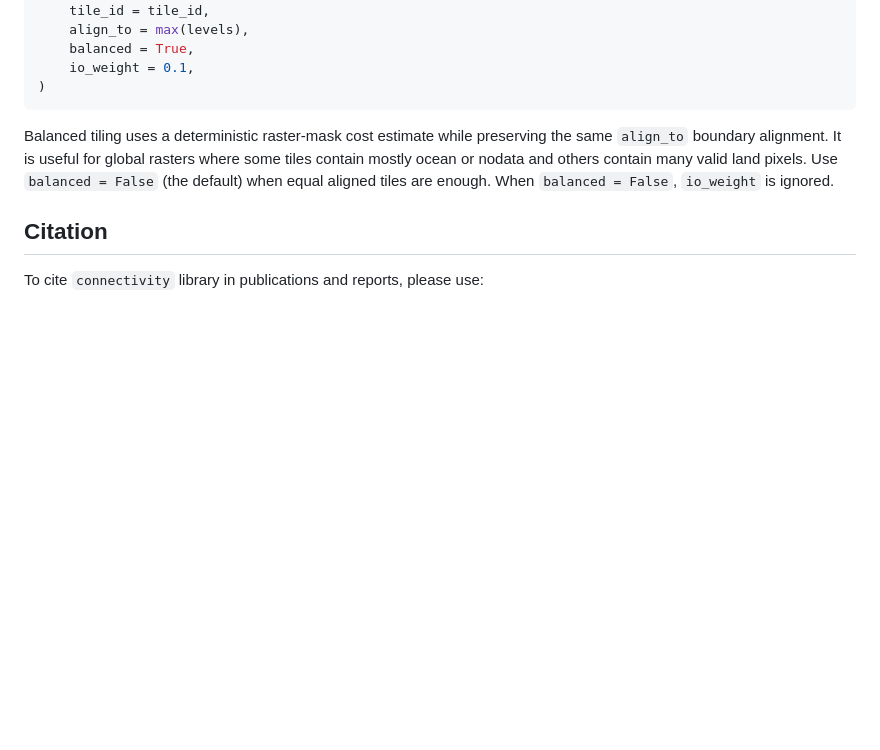
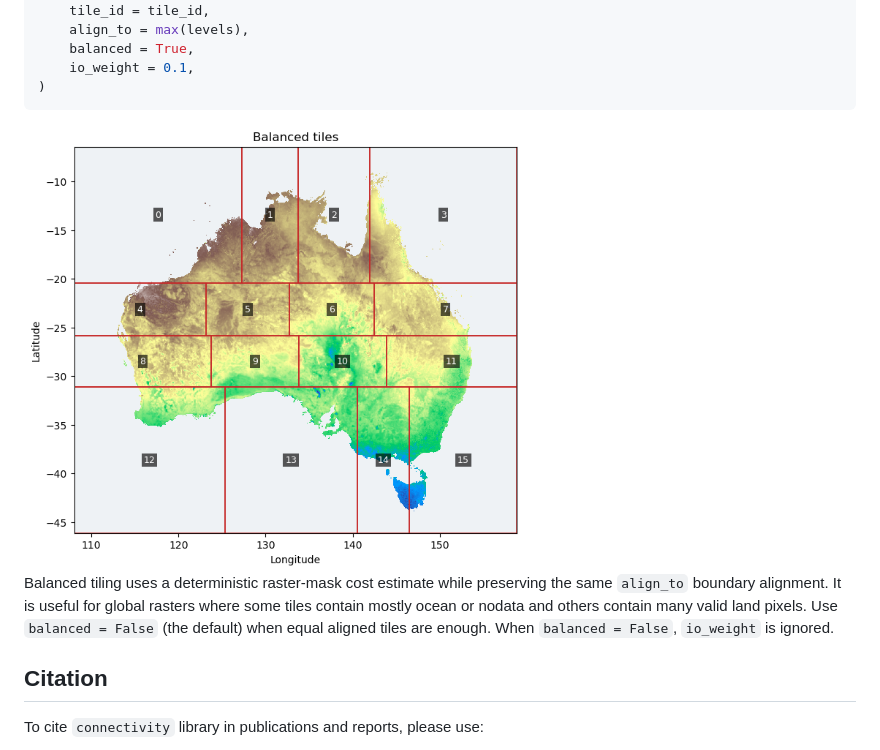
Before and after one commit to csiro/connectivity, a Markdown page: README.md, the part around the change. Drawn GitHub-style; pictures changed too: figs/balanced_tiles.png (added); blank space fills up the shorter version.

Commit message:
tile figure

````diff
--- a/README.md
+++ b/README.md
@@ -282,6 +282,8 @@ tile_poly = make_tile(
     io_weight = 0.1,
 )
 ```
+<!-- <img src="https://raw.githubusercontent.com/csiro/connectivity/main/figs/balanced_tiles.png" width="500" height="350"> -->
+<img src="figs/balanced_tiles.png" width="500" height="440">
 
 Balanced tiling uses a deterministic raster-mask cost estimate while preserving
 the same `align_to` boundary alignment. It is useful for global rasters where
````
